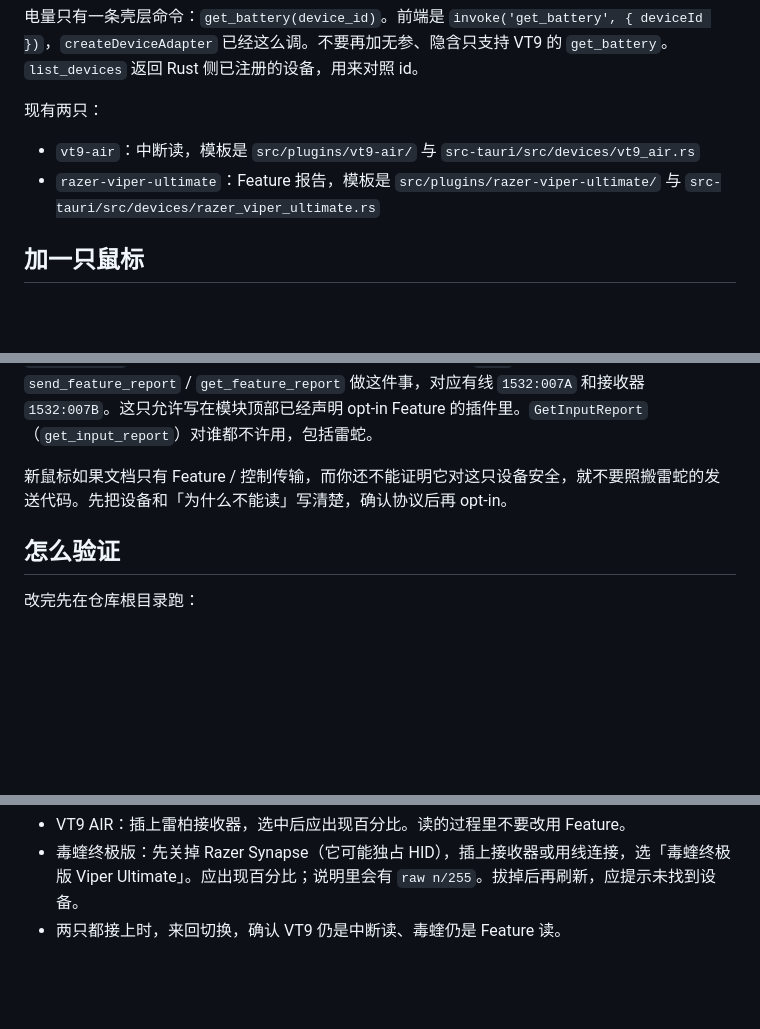
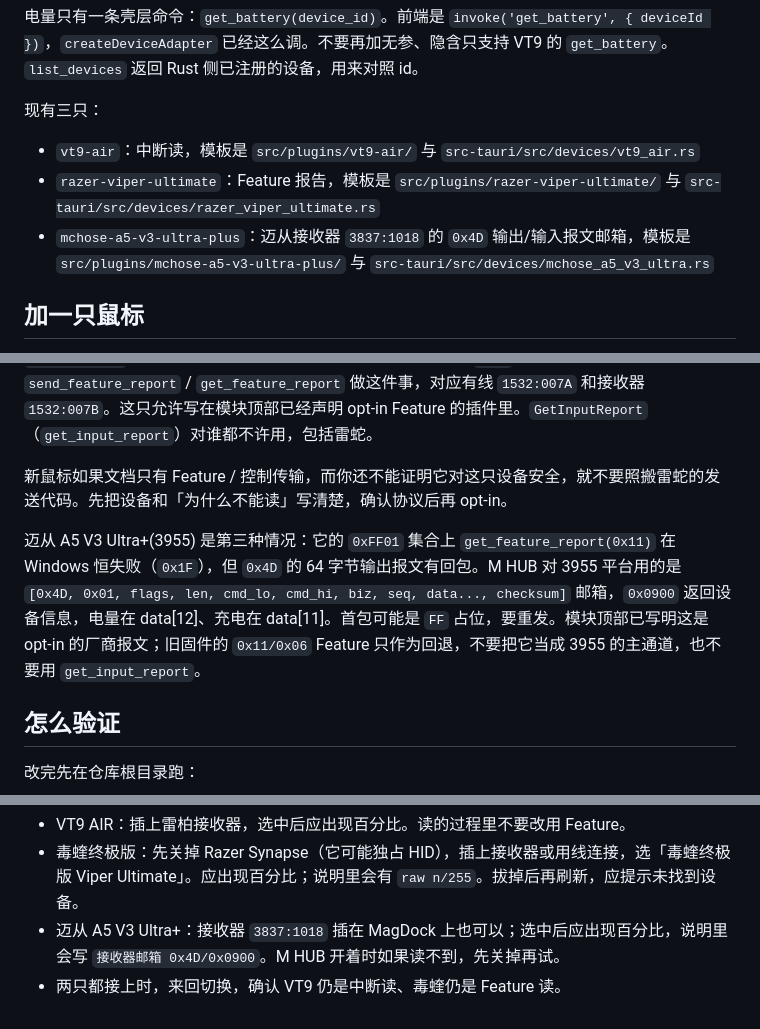
Before and after one commit to wjyugutou/mouse_tool, a Markdown page: docs/plugin-development.md, 3 parts joined by grey strips. GitHub-like rendering; blank space fills up the shorter version.

```diff
--- a/docs/plugin-development.md
+++ b/docs/plugin-development.md
@@ -27,10 +27,11 @@
 
 电量只有一条壳层命令：`get_battery(device_id)`。前端是 `invoke('get_battery', { deviceId })`，`createDeviceAdapter` 已经这么调。不要再加无参、隐含只支持 VT9 的 `get_battery`。`list_devices` 返回 Rust 侧已注册的设备，用来对照 id。
 
-现有两只：
+现有三只：
 
 - `vt9-air`：中断读，模板是 `src/plugins/vt9-air/` 与 `src-tauri/src/devices/vt9_air.rs`
 - `razer-viper-ultimate`：Feature 报告，模板是 `src/plugins/razer-viper-ultimate/` 与 `src-tauri/src/devices/razer_viper_ultimate.rs`
+- `mchose-a5-v3-ultra-plus`：迈从接收器 `3837:1018` 的 `0x4D` 输出/输入报文邮箱，模板是 `src/plugins/mchose-a5-v3-ultra-plus/` 与 `src-tauri/src/devices/mchose_a5_v3_ultra.rs`
 
 ## 加一只鼠标
 
@@ -48,6 +49,8 @@
 雷蛇毒蝰终极版没有这种被动推送。OpenRazer 的电量查询是 Feature `SET_REPORT` 再 `GET_REPORT`：90 字节报告，Report ID `0x00`，transaction `0xFF`，class `0x07`，电量命令 `0x80`，原始值在 `arguments[1]`（0–255，再换成百分比）。充电状态是同族命令 `0x84`。本仓库用 hidapi 的 `send_feature_report` / `get_feature_report` 做这件事，对应有线 `1532:007A` 和接收器 `1532:007B`。这只允许写在模块顶部已经声明 opt-in Feature 的插件里。`GetInputReport`（`get_input_report`）对谁都不许用，包括雷蛇。
 
 新鼠标如果文档只有 Feature / 控制传输，而你还不能证明它对这只设备安全，就不要照搬雷蛇的发送代码。先把设备和「为什么不能读」写清楚，确认协议后再 opt-in。
+
+迈从 A5 V3 Ultra+(3955) 是第三种情况：它的 `0xFF01` 集合上 `get_feature_report(0x11)` 在 Windows 恒失败（`0x1F`），但 `0x4D` 的 64 字节输出报文有回包。M HUB 对 3955 平台用的是 `[0x4D, 0x01, flags, len, cmd_lo, cmd_hi, biz, seq, data..., checksum]` 邮箱，`0x0900` 返回设备信息，电量在 data[12]、充电在 data[11]。首包可能是 `FF` 占位，要重发。模块顶部已写明这是 opt-in 的厂商报文；旧固件的 `0x11/0x06` Feature 只作为回退，不要把它当成 3955 的主通道，也不要用 `get_input_report`。
 
 ## 怎么验证
 
@@ -70,4 +73,5 @@ cargo test --lib
 
 - VT9 AIR：插上雷柏接收器，选中后应出现百分比。读的过程里不要改用 Feature。
 - 毒蝰终极版：先关掉 Razer Synapse（它可能独占 HID），插上接收器或用线连接，选「毒蝰终极版 Viper Ultimate」。应出现百分比；说明里会有 `raw n/255`。拔掉后再刷新，应提示未找到设备。
+- 迈从 A5 V3 Ultra+：接收器 `3837:1018` 插在 MagDock 上也可以；选中后应出现百分比，说明里会写 `接收器邮箱 0x4D/0x0900`。M HUB 开着时如果读不到，先关掉再试。
 - 两只都接上时，来回切换，确认 VT9 仍是中断读、毒蝰仍是 Feature 读。
```
Also changed, not shown: README.md (+3 -1 lines), docs/ui_home_final.png (added), 10 other files.
